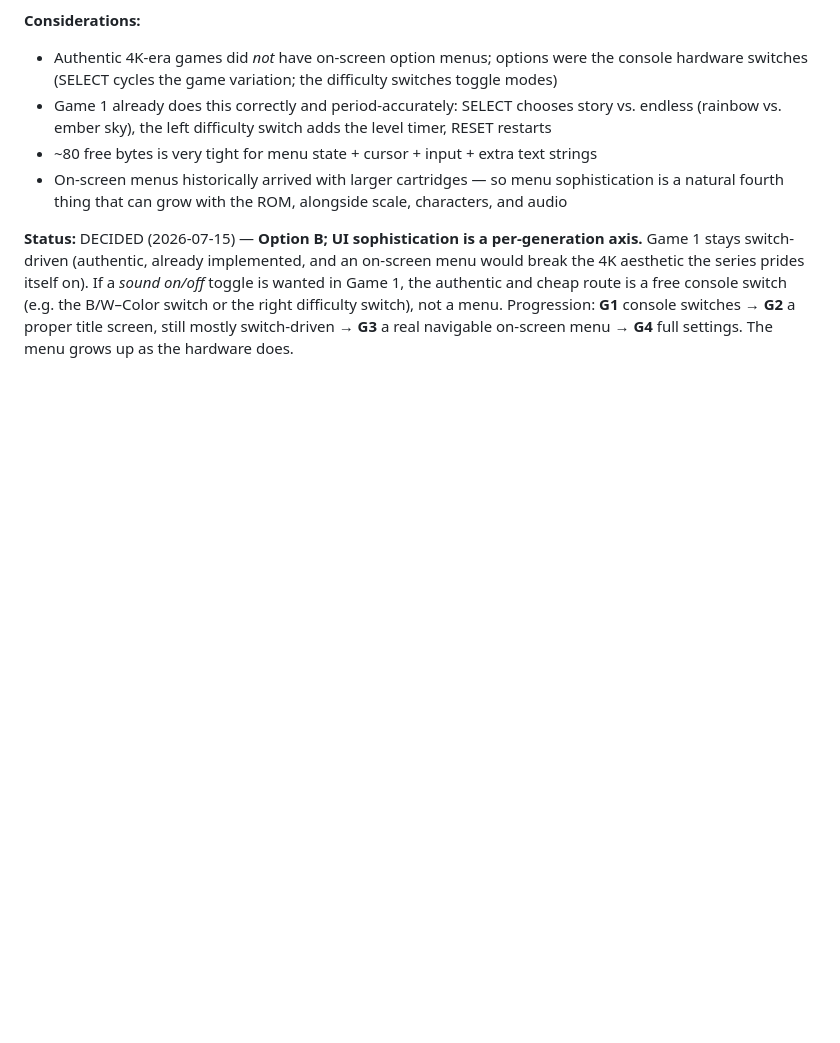
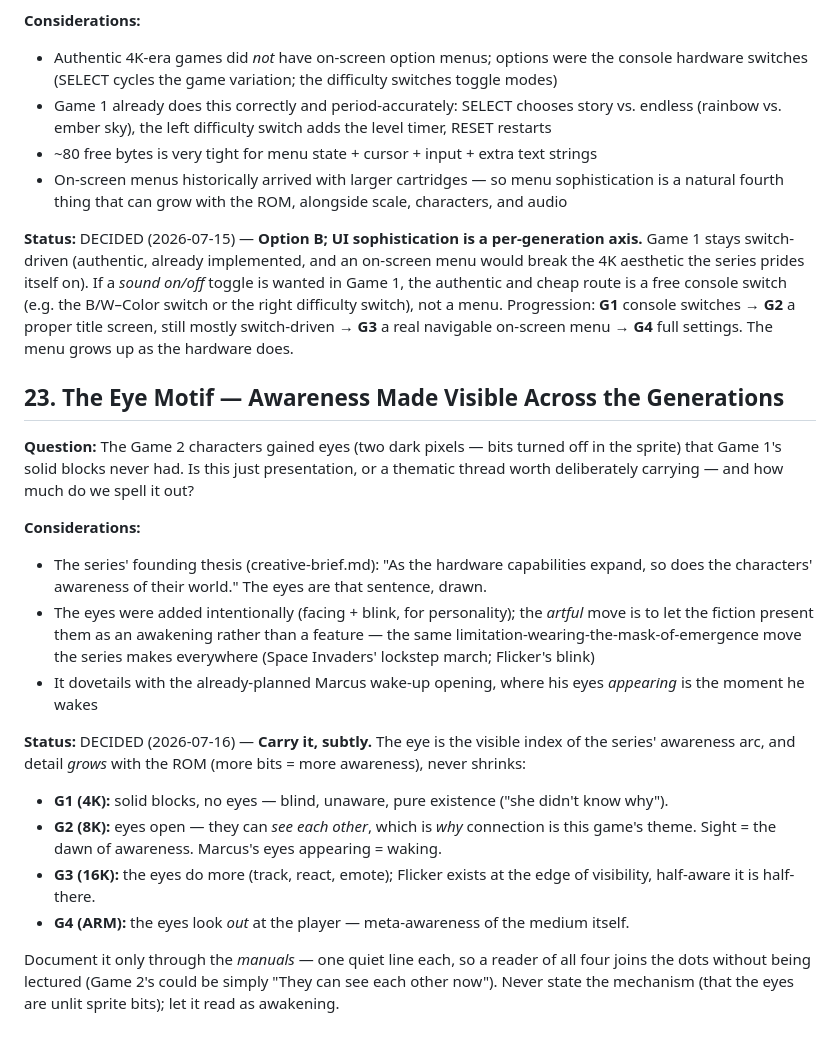
Before and after one commit to retroverse-studios/stellas-evolution, a Markdown page: docs/decisions.md, the part around the change. Rendered like a GitHub page; blank space fills up the shorter version.

Commit message:
Decision #23: the eye motif — awareness made visible across generations
The characters' eyes (unlit sprite bits, absent in Game 1's solid blocks)
are the series' "awareness grows with the ROM" thesis drawn: blind in 4K,
seeing-each-other in 8K, expressive in 16K, looking out at the player in
ARM. Carry it subtly — one quiet manual line per game, never explained.

Co-Authored-By: Claude Opus 4.8 (1M context) <noreply@anthropic.com>

```diff
--- a/docs/decisions.md
+++ b/docs/decisions.md
@@ -473,3 +473,33 @@ Game 1, the authentic and cheap route is a free console switch (e.g. the B/W–C
 the right difficulty switch), not a menu. Progression: **G1** console switches → **G2** a
 proper title screen, still mostly switch-driven → **G3** a real navigable on-screen menu →
 **G4** full settings. The menu grows up as the hardware does.
+
+## 23. The Eye Motif — Awareness Made Visible Across the Generations
+
+**Question:** The Game 2 characters gained eyes (two dark pixels — bits turned off in
+the sprite) that Game 1's solid blocks never had. Is this just presentation, or a
+thematic thread worth deliberately carrying — and how much do we spell it out?
+
+**Considerations:**
+- The series' founding thesis (creative-brief.md): "As the hardware capabilities expand,
+  so does the characters' awareness of their world." The eyes are that sentence, drawn.
+- The eyes were added intentionally (facing + blink, for personality); the *artful* move is
+  to let the fiction present them as an awakening rather than a feature — the same
+  limitation-wearing-the-mask-of-emergence move the series makes everywhere (Space
+  Invaders' lockstep march; Flicker's blink)
+- It dovetails with the already-planned Marcus wake-up opening, where his eyes *appearing*
+  is the moment he wakes
+
+**Status:** DECIDED (2026-07-16) — **Carry it, subtly.** The eye is the visible index of the
+series' awareness arc, and detail *grows* with the ROM (more bits = more awareness), never
+shrinks:
+- **G1 (4K):** solid blocks, no eyes — blind, unaware, pure existence ("she didn't know why").
+- **G2 (8K):** eyes open — they can *see each other*, which is *why* connection is this
+  game's theme. Sight = the dawn of awareness. Marcus's eyes appearing = waking.
+- **G3 (16K):** the eyes do more (track, react, emote); Flicker exists at the edge of
+  visibility, half-aware it is half-there.
+- **G4 (ARM):** the eyes look *out* at the player — meta-awareness of the medium itself.
+
+Document it only through the *manuals* — one quiet line each, so a reader of all four joins
+the dots without being lectured (Game 2's could be simply "They can see each other now").
+Never state the mechanism (that the eyes are unlit sprite bits); let it read as awakening.
```
